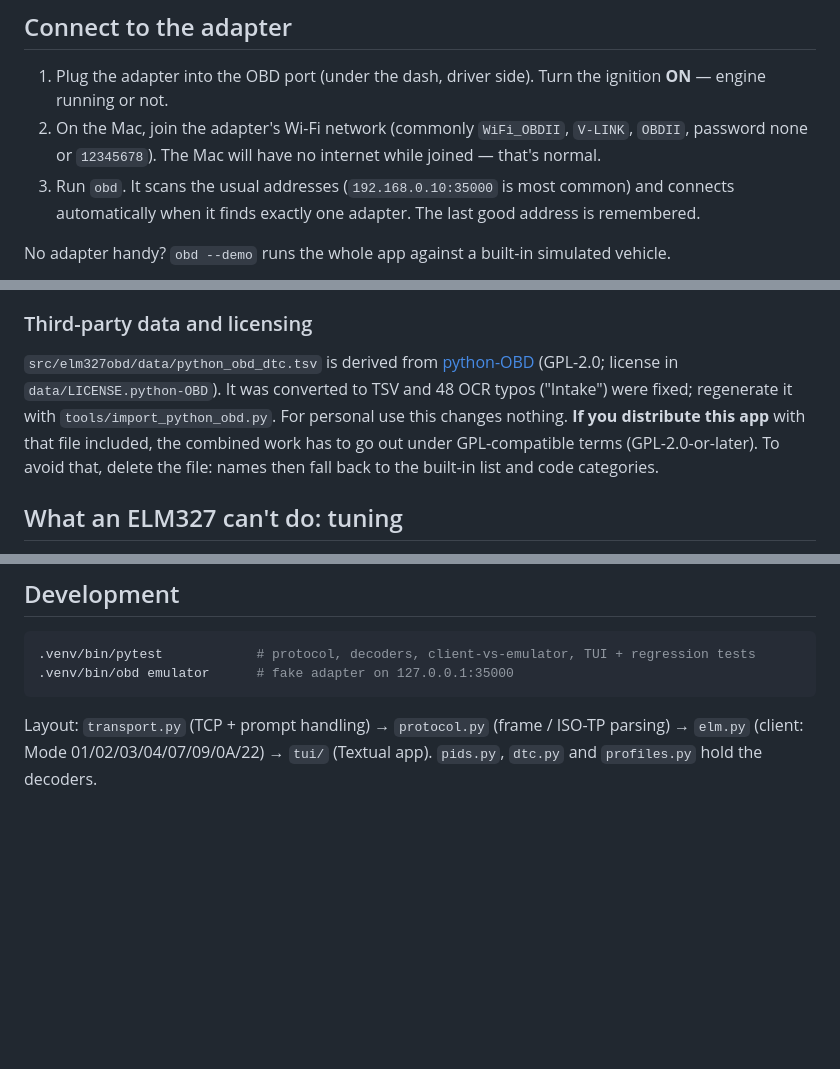
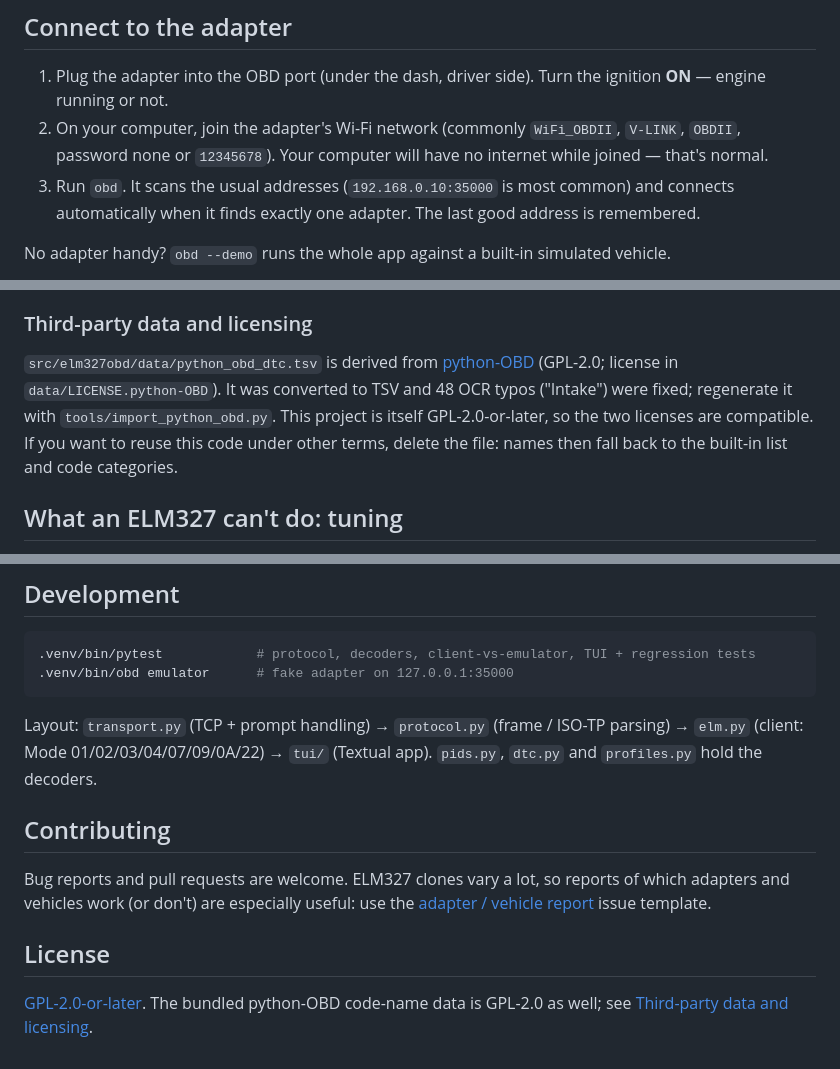
Before and after one commit to jeffcaldwellca/elm327-obd, a Markdown page: README.md, 3 parts joined by grey strips. Drawn GitHub-style; blank space fills up the shorter version.

```diff
--- a/README.md
+++ b/README.md
@@ -43,8 +54,8 @@ then run `.venv/bin/obd`.
 
 1. Plug the adapter into the OBD port (under the dash, driver side). Turn the ignition **ON** —
    engine running or not.
-2. On the Mac, join the adapter's Wi-Fi network (commonly `WiFi_OBDII`, `V-LINK`, `OBDII`,
-   password none or `12345678`). The Mac will have no internet while joined — that's normal.
+2. On your computer, join the adapter's Wi-Fi network (commonly `WiFi_OBDII`, `V-LINK`, `OBDII`,
+   password none or `12345678`). Your computer will have no internet while joined — that's normal.
 3. Run `obd`. It scans the usual addresses (`192.168.0.10:35000` is most common) and connects
    automatically when it finds exactly one adapter. The last good address is remembered.
 
@@ -165,10 +176,9 @@ means stop.
 `src/elm327obd/data/python_obd_dtc.tsv` is derived from
 [python-OBD](https://github.com/brendan-w/python-OBD) (GPL-2.0; license in
 `data/LICENSE.python-OBD`). It was converted to TSV and 48 OCR typos ("lntake") were fixed;
-regenerate it with `tools/import_python_obd.py`. For personal use this changes nothing. **If you
-distribute this app** with that file included, the combined work has to go out under
-GPL-compatible terms (GPL-2.0-or-later). To avoid that, delete the file: names then fall back
-to the built-in list and code categories.
+regenerate it with `tools/import_python_obd.py`. This project is itself GPL-2.0-or-later, so
+the two licenses are compatible. If you want to reuse this code under other terms, delete the
+file: names then fall back to the built-in list and code categories.
 
 ## What an ELM327 can't do: tuning
 
@@ -201,3 +211,15 @@ module configuration with a suitable adapter.
 Layout: `transport.py` (TCP + prompt handling) → `protocol.py` (frame / ISO-TP parsing) →
 `elm.py` (client: Mode 01/02/03/04/07/09/0A/22) → `tui/` (Textual app). `pids.py`, `dtc.py`
 and `profiles.py` hold the decoders.
+
+## Contributing
+
+Bug reports and pull requests are welcome. ELM327 clones vary a lot, so reports of which
+adapters and vehicles work (or don't) are especially useful: use the
+[adapter / vehicle report](https://github.com/jeffcaldwellca/elm327-obd/issues/new?template=adapter-report.yml)
+issue template.
+
+## License
+
+[GPL-2.0-or-later](LICENSE). The bundled python-OBD code-name data is GPL-2.0 as well; see
+[Third-party data and licensing](#third-party-data-and-licensing).
```
Also changed, not shown: other parts of README.md (+27 -16 lines), docs/images/dashboard.png (added), docs/images/social-preview.png (added), docs/images/trouble-codes.png (added), 5 other files.
